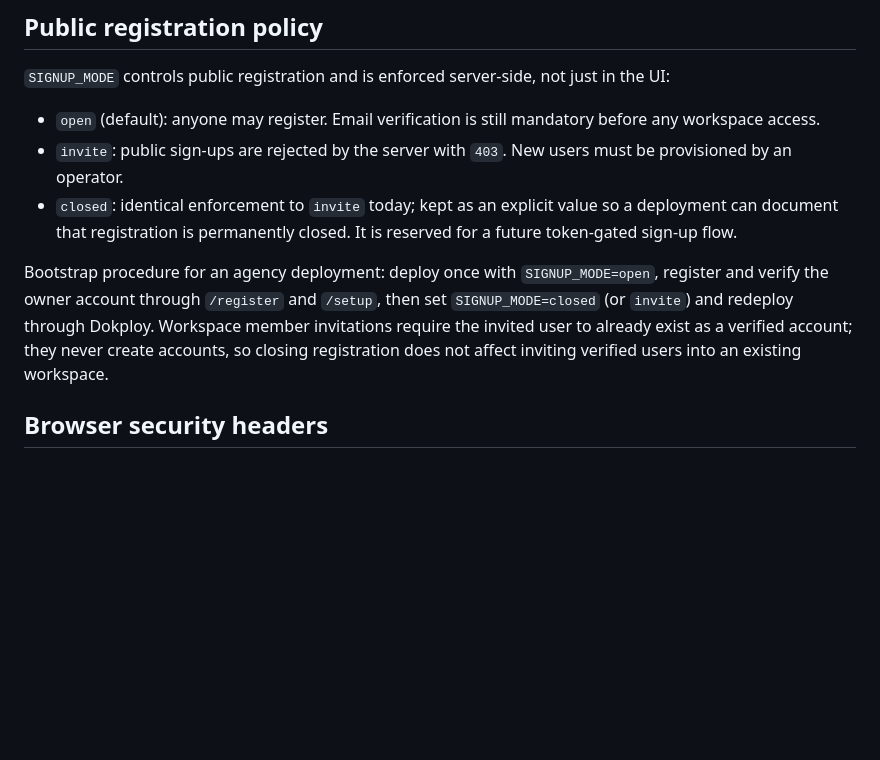
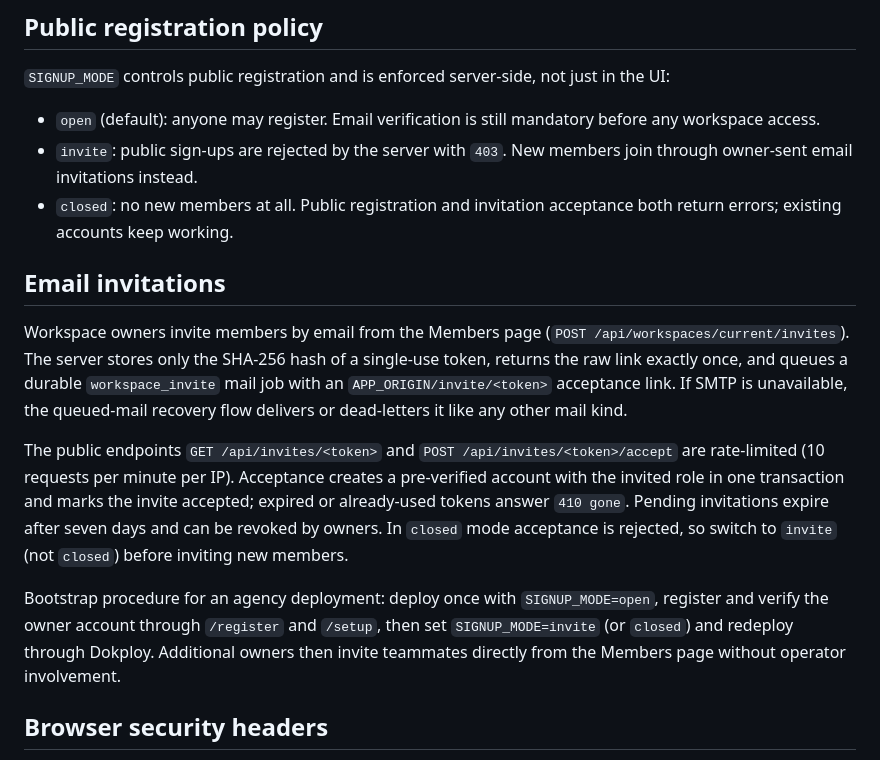
Before and after one commit to hypersimple-ch/hypergendoc, a Markdown page: docs/operations/runbook.md, the part around the change. GitHub-like rendering; blank space fills up the shorter version.

Commit message:
docs(runbook): describe the email invitation flow and per-mode behavior

```diff
--- a/docs/operations/runbook.md
+++ b/docs/operations/runbook.md
@@ -39,10 +39,16 @@ Run exactly one `server` replica while authentication and MCP rate-limit counter
 `SIGNUP_MODE` controls public registration and is enforced server-side, not just in the UI:
 
 - `open` (default): anyone may register. Email verification is still mandatory before any workspace access.
-- `invite`: public sign-ups are rejected by the server with `403`. New users must be provisioned by an operator.
-- `closed`: identical enforcement to `invite` today; kept as an explicit value so a deployment can document that registration is permanently closed. It is reserved for a future token-gated sign-up flow.
+- `invite`: public sign-ups are rejected by the server with `403`. New members join through owner-sent email invitations instead.
+- `closed`: no new members at all. Public registration and invitation acceptance both return errors; existing accounts keep working.
 
-Bootstrap procedure for an agency deployment: deploy once with `SIGNUP_MODE=open`, register and verify the owner account through `/register` and `/setup`, then set `SIGNUP_MODE=closed` (or `invite`) and redeploy through Dokploy. Workspace member invitations require the invited user to already exist as a verified account; they never create accounts, so closing registration does not affect inviting verified users into an existing workspace.
+## Email invitations
+
+Workspace owners invite members by email from the Members page (`POST /api/workspaces/current/invites`). The server stores only the SHA-256 hash of a single-use token, returns the raw link exactly once, and queues a durable `workspace_invite` mail job with an `APP_ORIGIN/invite/<token>` acceptance link. If SMTP is unavailable, the queued-mail recovery flow delivers or dead-letters it like any other mail kind.
+
+The public endpoints `GET /api/invites/<token>` and `POST /api/invites/<token>/accept` are rate-limited (10 requests per minute per IP). Acceptance creates a pre-verified account with the invited role in one transaction and marks the invite accepted; expired or already-used tokens answer `410 gone`. Pending invitations expire after seven days and can be revoked by owners. In `closed` mode acceptance is rejected, so switch to `invite` (not `closed`) before inviting new members.
+
+Bootstrap procedure for an agency deployment: deploy once with `SIGNUP_MODE=open`, register and verify the owner account through `/register` and `/setup`, then set `SIGNUP_MODE=invite` (or `closed`) and redeploy through Dokploy. Additional owners then invite teammates directly from the Members page without operator involvement.
 
 ## Browser security headers
 
```
